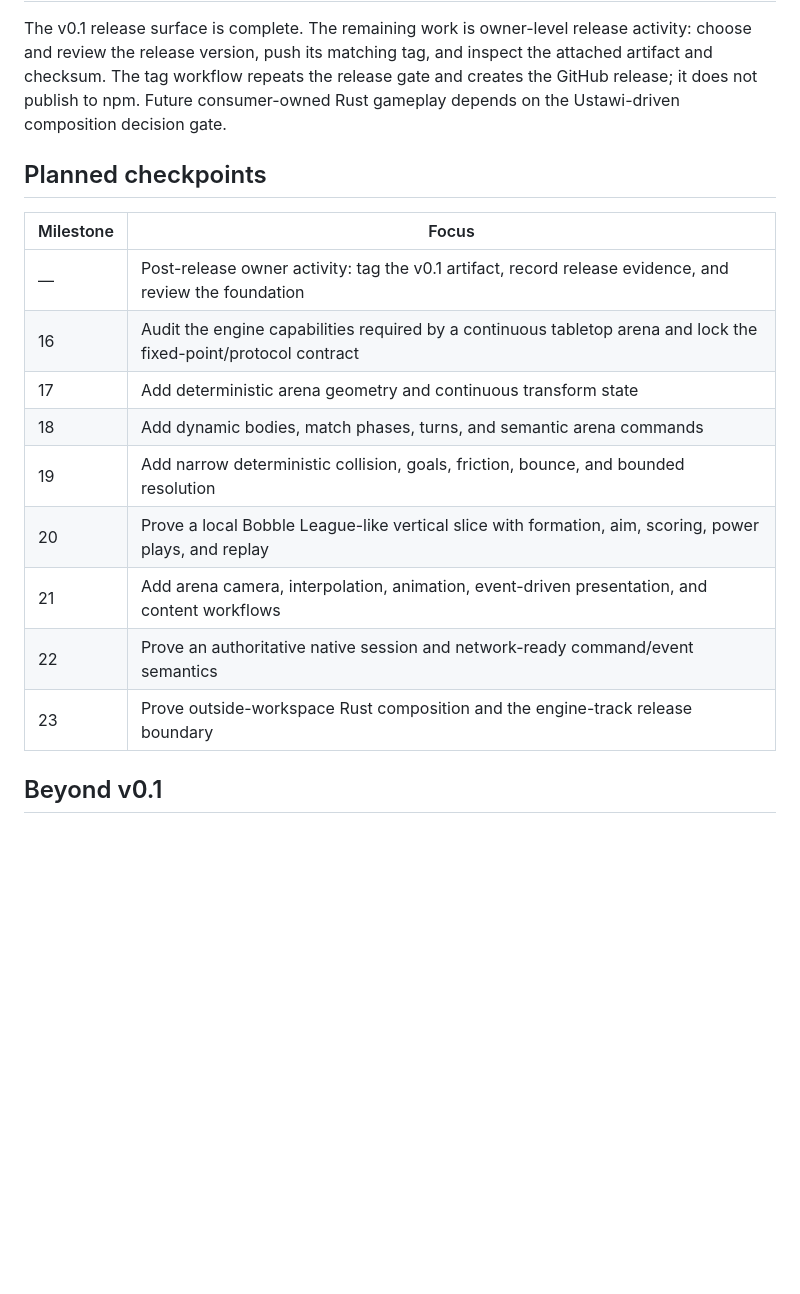
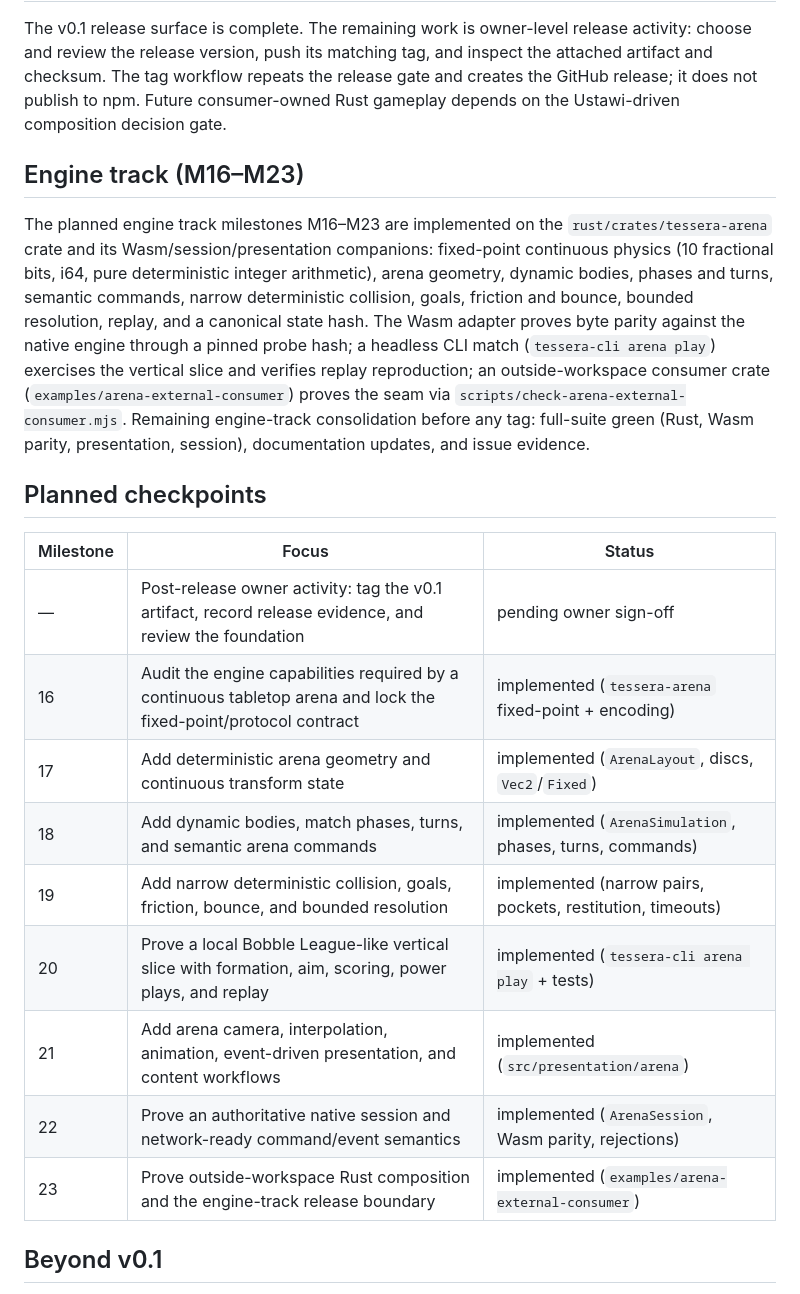
Before and after one commit to elviscgn/tessera, a Markdown page: docs/ROADMAP.md, the part around the change. GitHub-like rendering; blank space fills up the shorter version.

```diff
--- a/docs/ROADMAP.md
+++ b/docs/ROADMAP.md
@@ -26,19 +26,23 @@ Tessera is delivered in small checkpoints so each release keeps a clear, reviewa
 
 The v0.1 release surface is complete. The remaining work is owner-level release activity: choose and review the release version, push its matching tag, and inspect the attached artifact and checksum. The tag workflow repeats the release gate and creates the GitHub release; it does not publish to npm. Future consumer-owned Rust gameplay depends on the Ustawi-driven composition decision gate.
 
+## Engine track (M16–M23)
+
+The planned engine track milestones M16–M23 are implemented on the `rust/crates/tessera-arena` crate and its Wasm/session/presentation companions: fixed-point continuous physics (10 fractional bits, i64, pure deterministic integer arithmetic), arena geometry, dynamic bodies, phases and turns, semantic commands, narrow deterministic collision, goals, friction and bounce, bounded resolution, replay, and a canonical state hash. The Wasm adapter proves byte parity against the native engine through a pinned probe hash; a headless CLI match (`tessera-cli arena play`) exercises the vertical slice and verifies replay reproduction; an outside-workspace consumer crate (`examples/arena-external-consumer`) proves the seam via `scripts/check-arena-external-consumer.mjs`. Remaining engine-track consolidation before any tag: full-suite green (Rust, Wasm parity, presentation, session), documentation updates, and issue evidence.
+
 ## Planned checkpoints
 
-| Milestone | Focus                                                                                                            |
-| --------- | ---------------------------------------------------------------------------------------------------------------- |
-| —         | Post-release owner activity: tag the v0.1 artifact, record release evidence, and review the foundation           |
-| 16        | Audit the engine capabilities required by a continuous tabletop arena and lock the fixed-point/protocol contract |
-| 17        | Add deterministic arena geometry and continuous transform state                                                  |
-| 18        | Add dynamic bodies, match phases, turns, and semantic arena commands                                             |
-| 19        | Add narrow deterministic collision, goals, friction, bounce, and bounded resolution                              |
-| 20        | Prove a local Bobble League-like vertical slice with formation, aim, scoring, power plays, and replay            |
-| 21        | Add arena camera, interpolation, animation, event-driven presentation, and content workflows                     |
-| 22        | Prove an authoritative native session and network-ready command/event semantics                                  |
-| 23        | Prove outside-workspace Rust composition and the engine-track release boundary                                   |
+| Milestone | Focus                                                                                                            | Status                        |
+| --------- | ---------------------------------------------------------------------------------------------------------------- | ----------------------------- |
+| —         | Post-release owner activity: tag the v0.1 artifact, record release evidence, and review the foundation           | pending owner sign-off         |
+| 16        | Audit the engine capabilities required by a continuous tabletop arena and lock the fixed-point/protocol contract | implemented (`tessera-arena` fixed-point + encoding) |
+| 17        | Add deterministic arena geometry and continuous transform state                                                  | implemented (`ArenaLayout`, discs, `Vec2`/`Fixed`) |
+| 18        | Add dynamic bodies, match phases, turns, and semantic arena commands                                             | implemented (`ArenaSimulation`, phases, turns, commands) |
+| 19        | Add narrow deterministic collision, goals, friction, bounce, and bounded resolution                             | implemented (narrow pairs, pockets, restitution, timeouts) |
+| 20        | Prove a local Bobble League-like vertical slice with formation, aim, scoring, power plays, and replay            | implemented (`tessera-cli arena play` + tests) |
+| 21        | Add arena camera, interpolation, animation, event-driven presentation, and content workflows                     | implemented (`src/presentation/arena`) |
+| 22        | Prove an authoritative native session and network-ready command/event semantics                                  | implemented (`ArenaSession`, Wasm parity, rejections) |
+| 23        | Prove outside-workspace Rust composition and the engine-track release boundary                                   | implemented (`examples/arena-external-consumer`) |
 
 ## Beyond v0.1
 
```
Also changed, not shown: docs/ARCHITECTURE.md (+6 -0 lines), docs/PROTOCOL.md (+17 -1 lines).
